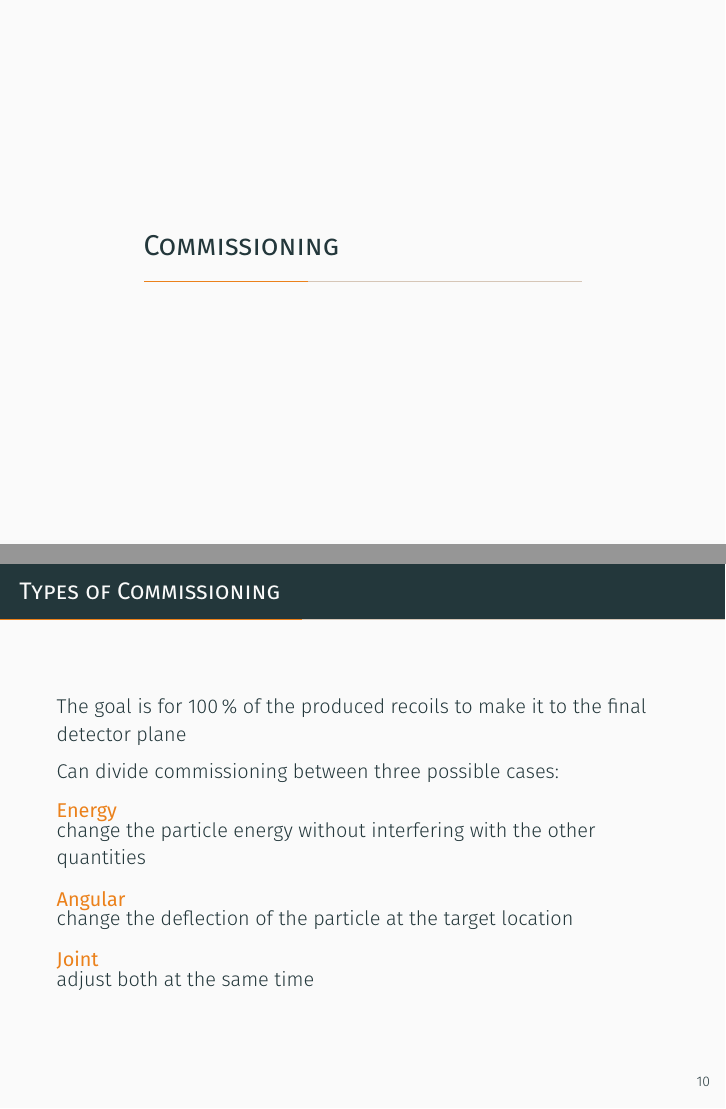
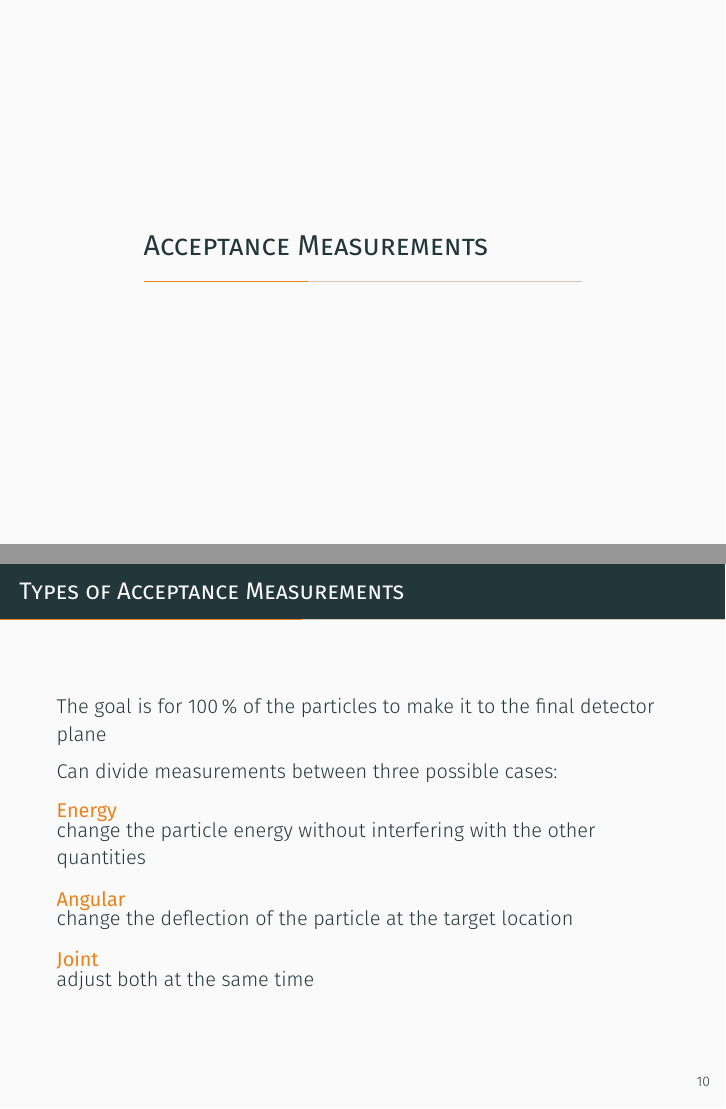
Before and after one commit to mmoran0032/defense, LaTeX slides (defense.tex): pages 13 and 17 of 37, joined at a grey line. Compiled offline with XeLaTeX; a missing font is replaced by an installed copy or a similar font.

Commit message:
Following dry run

```diff
--- a/defense.tex
+++ b/defense.tex
@@ -218,14 +218,14 @@
 
 \end{frame}
 
-\section{Commissioning}
+\section{Acceptance Measurements}
 
-\begin{frame}[fragile]{Types of Commissioning}
+\begin{frame}[fragile]{Types of Acceptance Measurements}
 
-    The goal is for 100\,\% of the produced recoils to make it to the
+    The goal is for 100\,\% of the particles to make it to the
     final detector plane
 
-    Can divide commissioning between three possible cases:
+    Can divide measurements between three possible cases:
 
     \begin{alertblock}{Energy}<2->%<1-| alert@4> for highlighting
         change the particle energy without interfering with the other
```
Also changed, not shown: defense.tex (5 more changed lines).
